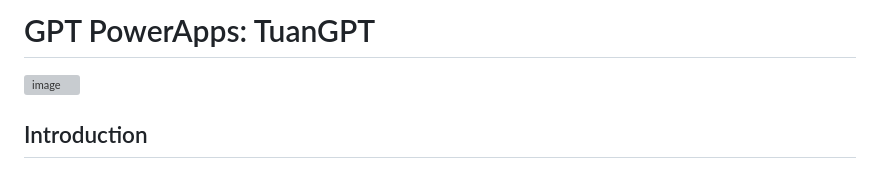
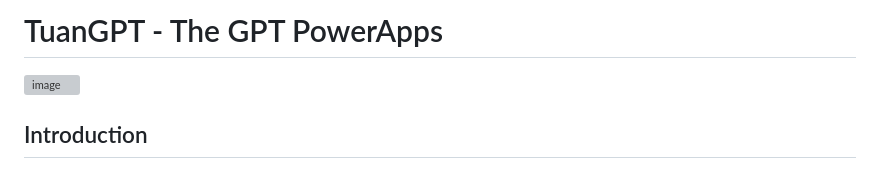
Before and after one commit to nguyenanhtuan1102/GPT-PowerApps, a Markdown page: README.md, the part around the change. Drawn GitHub-style; grey boxes are pictures that could not be loaded.

```diff
--- a/README.md
+++ b/README.md
@@ -1,4 +1,4 @@
-# GPT PowerApps: TuanGPT
+# TuanGPT - The GPT PowerApps
 
 ![image](https://github.com/user-attachments/assets/2523e0e0-ff7d-4d8c-b71d-6260e7a5f193)
 
```
